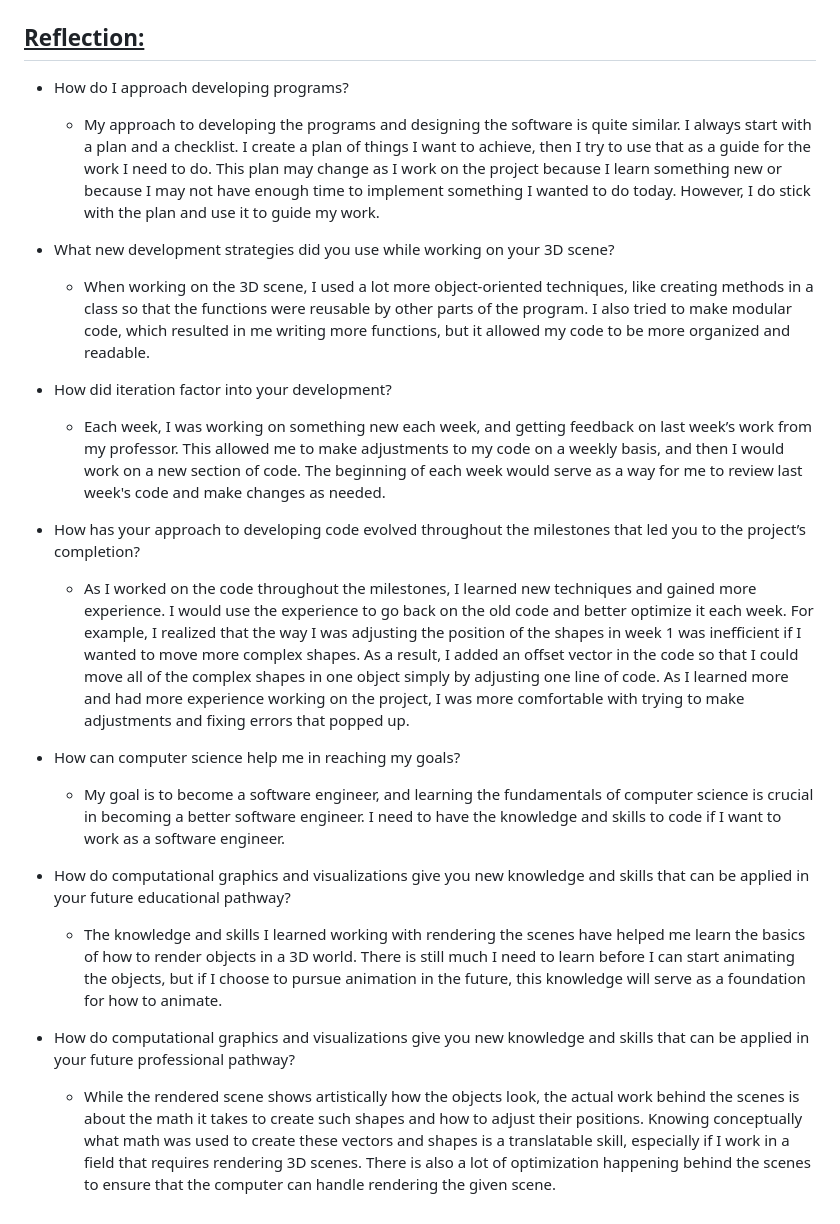
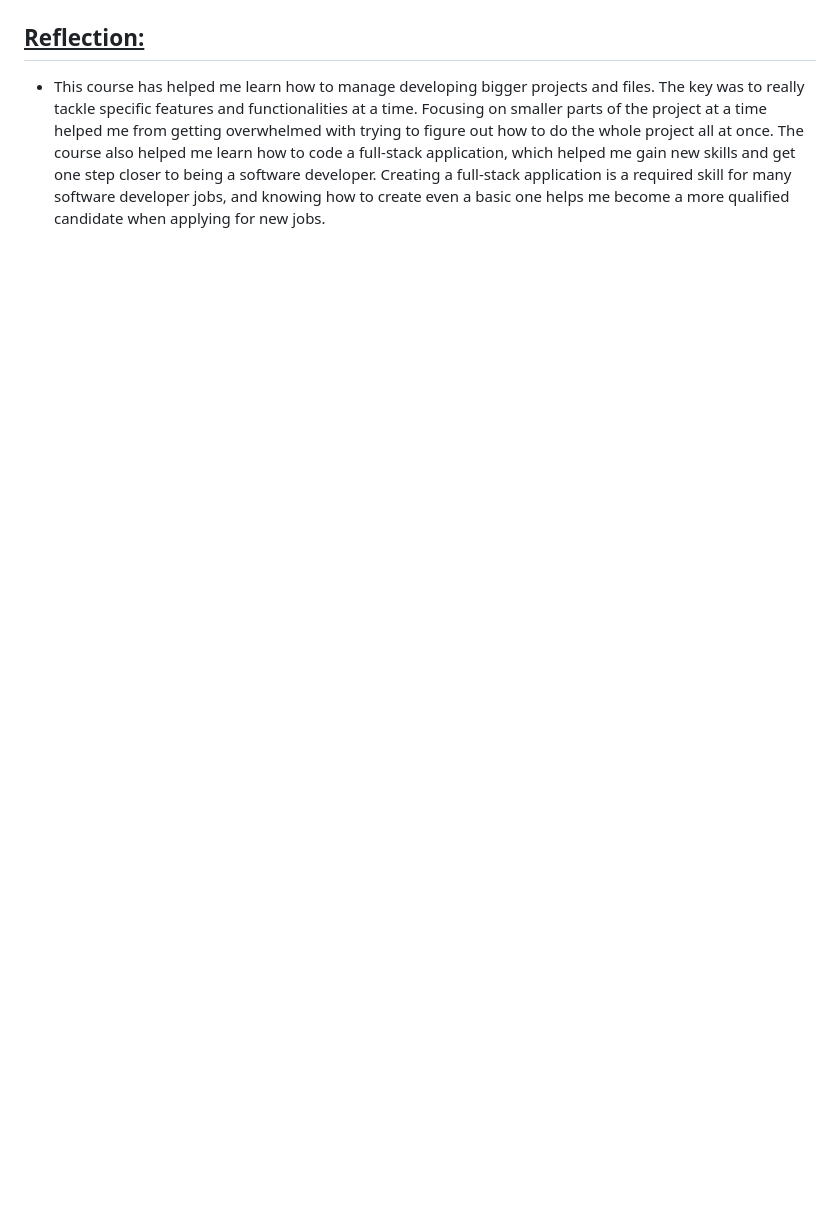
Before and after one commit to GurungDhiraj/SNHU-Full-Stack-Development, a Markdown page: README.md, the part around one of its changes. GitHub-like rendering; blank space fills up the shorter version.

```diff
--- a/README.md
+++ b/README.md
@@ -29,22 +23,3 @@ This course covers the following competencies, which represent the knowledge and
 
 ## <ins>**Reflection:**<ins>
-- How do I approach developing programs?
-    - My approach to developing the programs and designing the software is quite similar. I always start with a plan and a checklist. I create a plan of things I want to achieve, then I try to use that as a guide for the work I need to do. This plan may change as I work on the project because I learn something new or because I may not have enough time to implement something I wanted to do today. However, I do stick with the plan and use it to guide my work.
-
-- What new development strategies did you use while working on your 3D scene?
-    - When working on the 3D scene, I used a lot more object-oriented techniques, like creating methods in a class so that the functions were reusable by other parts of the program. I also tried to make modular code, which resulted in me writing more functions, but it allowed my code to be more organized and readable.
-
-- How did iteration factor into your development?
-    - Each week, I was working on something new each week, and getting feedback on last week’s work from my professor. This allowed me to make adjustments to my code on a weekly basis, and then I would work on a new section of code. The beginning of each week would serve as a way for me to review last week's code and make changes as needed.
-
-- How has your approach to developing code evolved throughout the milestones that led you to the project’s completion?
-    - As I worked on the code throughout the milestones, I learned new techniques and gained more experience. I would use the experience to go back on the old code and better optimize it each week. For example, I realized that the way I was adjusting the position of the shapes in week 1 was inefficient if I wanted to move more complex shapes. As a result, I added an offset vector in the code so that I could move all of the complex shapes in one object simply by adjusting one line of code. As I learned more and had more experience working on the project, I was more comfortable with trying to make adjustments and fixing errors that popped up.
-
-- How can computer science help me in reaching my goals?
-    - My goal is to become a software engineer, and learning the fundamentals of computer science is crucial in becoming a better software engineer. I need to have the knowledge and skills to code if I want to work as a software engineer.
-
-- How do computational graphics and visualizations give you new knowledge and skills that can be applied in your future educational pathway?
-    - The knowledge and skills I learned working with rendering the scenes have helped me learn the basics of how to render objects in a 3D world. There is still much I need to learn before I can start animating the objects, but if I choose to pursue animation in the future, this knowledge will serve as a foundation for how to animate.
-
-- How do computational graphics and visualizations give you new knowledge and skills that can be applied in your future professional pathway?
-    - While the rendered scene shows artistically how the objects look, the actual work behind the scenes is about the math it takes to create such shapes and how to adjust their positions. Knowing conceptually what math was used to create these vectors and shapes is a translatable skill, especially if I work in a field that requires rendering 3D scenes. There is also a lot of optimization happening behind the scenes to ensure that the computer can handle rendering the given scene.
+- This course has helped me learn how to manage developing bigger projects and files. The key was to really tackle specific features and functionalities at a time. Focusing on smaller parts of the project at a time helped me from getting overwhelmed with trying to figure out how to do the whole project all at once. The course also helped me learn how to code a full-stack application, which helped me gain new skills and get one step closer to being a software developer. Creating a full-stack application is a required skill for many software developer jobs, and knowing how to create even a basic one helps me become a more qualified candidate when applying for new jobs.
```
Also changed, not shown: other parts of README.md (+3 -9 lines).
